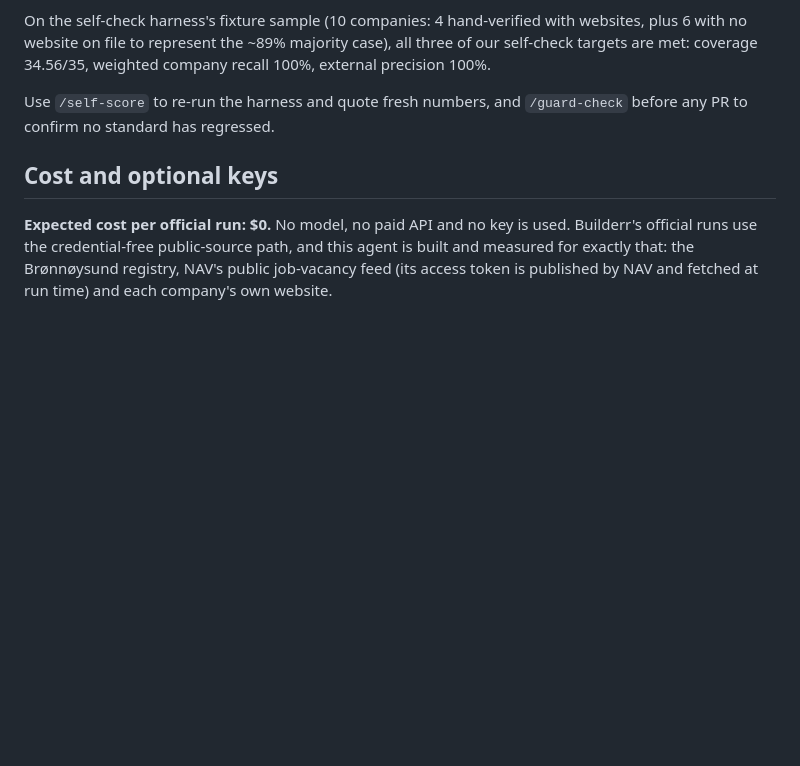
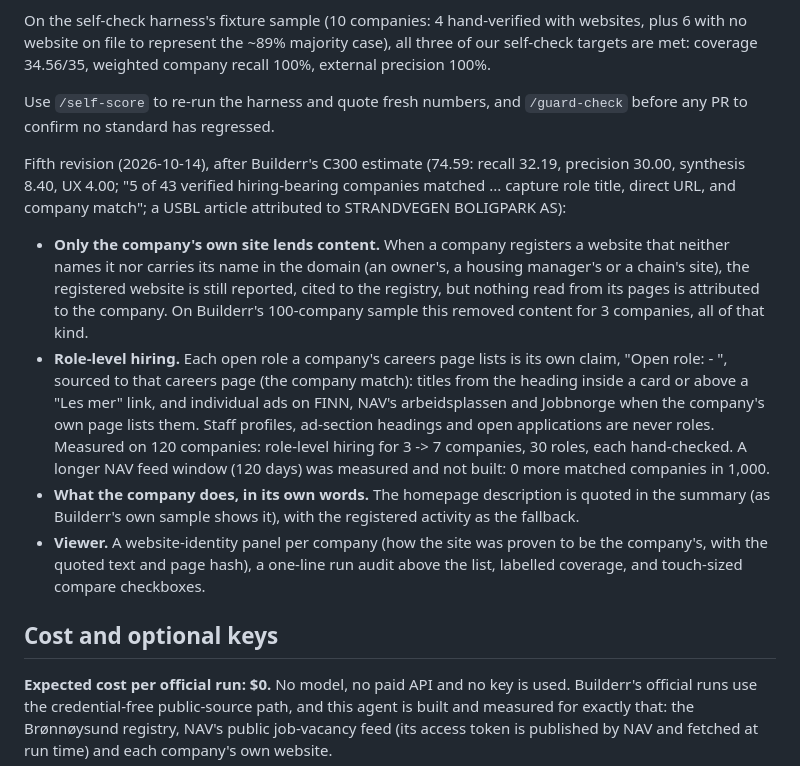
Before and after one commit to f20230123-krgr/signal-post-builderr, a Markdown page: README.md, the part around the change. Drawn GitHub-style; blank space fills up the shorter version.

Commit message:
Docs for the fifth revision: content attribution, role-level hiring, own-words description, viewer identity panel
Co-Authored-By: Claude Opus 5.5 <noreply@anthropic.com>

```diff
--- a/README.md
+++ b/README.md
@@ -245,6 +245,28 @@ company recall 100%, external precision 100%.
 Use `/self-score` to re-run the harness and quote fresh numbers, and
 `/guard-check` before any PR to confirm no standard has regressed.
 
+Fifth revision (2026-10-14), after Builderr's C300 estimate (74.59: recall 32.19, precision
+30.00, synthesis 8.40, UX 4.00; "5 of 43 verified hiring-bearing companies matched ... capture
+role title, direct URL, and company match"; a USBL article attributed to STRANDVEGEN BOLIGPARK AS):
+
+- **Only the company's own site lends content.** When a company registers a website that neither
+  names it nor carries its name in the domain (an owner's, a housing manager's or a chain's site),
+  the registered website is still reported, cited to the registry, but nothing read from its pages
+  is attributed to the company. On Builderr's 100-company sample this removed content for 3
+  companies, all of that kind.
+- **Role-level hiring.** Each open role a company's careers page lists is its own claim, "Open
+  role: <title> - <direct link>", sourced to that careers page (the company match): titles from
+  the heading inside a card or above a "Les mer" link, and individual ads on FINN, NAV's
+  arbeidsplassen and Jobbnorge when the company's own page lists them. Staff profiles,
+  ad-section headings and open applications are never roles. Measured on 120 companies:
+  role-level hiring for 3 -> 7 companies, 30 roles, each hand-checked. A longer NAV feed window
+  (120 days) was measured and not built: 0 more matched companies in 1,000.
+- **What the company does, in its own words.** The homepage description is quoted in the
+  summary (as Builderr's own sample shows it), with the registered activity as the fallback.
+- **Viewer.** A website-identity panel per company (how the site was proven to be the company's,
+  with the quoted text and page hash), a one-line run audit above the list, labelled coverage,
+  and touch-sized compare checkboxes.
+
 ## Cost and optional keys
 
 **Expected cost per official run: $0.** No model, no paid API and no key is used.
```
Also changed, not shown: LIMITATIONS.md (+13 -0 lines).
